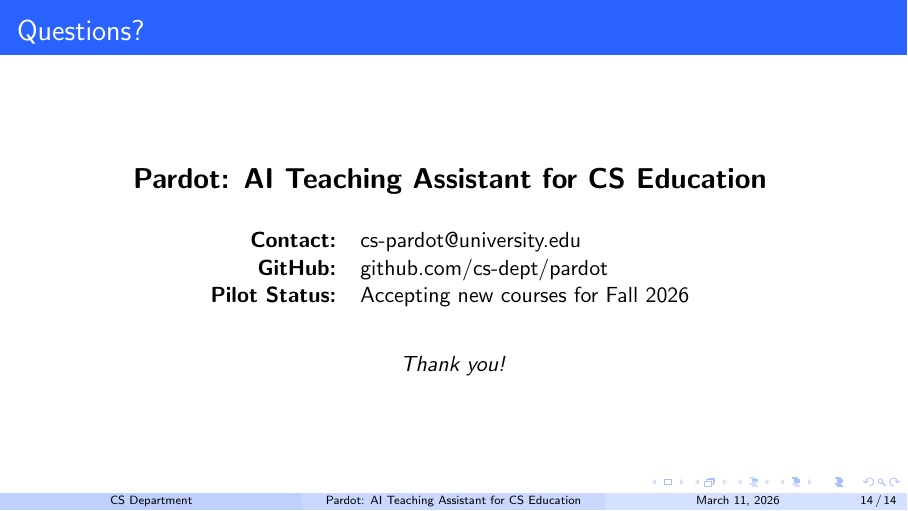
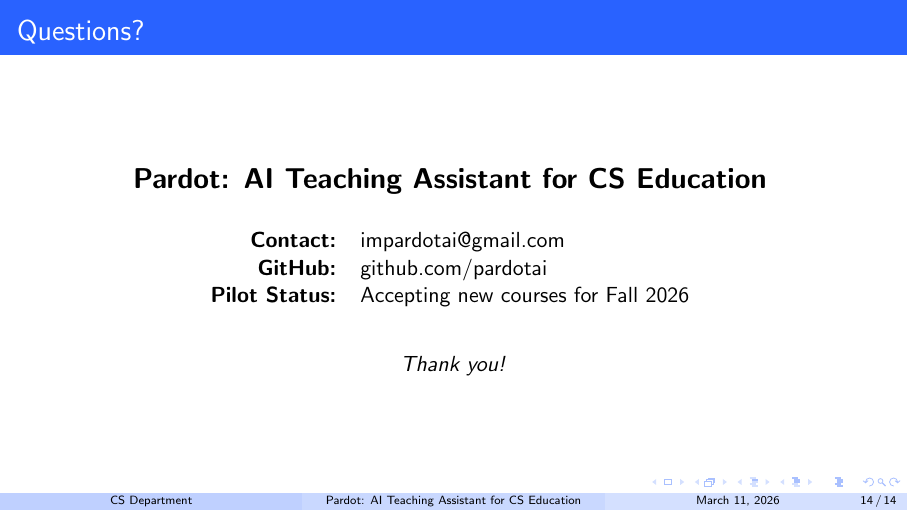
Before and after one commit to PardotAI/pardot-demo-slides, LaTeX slides (slides.tex): page 14 of 14. Compiled offline with pdfLaTeX.

Commit message:
Update contact info

```diff
--- a/slides.tex
+++ b/slides.tex
@@ -356,8 +356,8 @@ Let's start there and work through it together.''
 \vspace{1.5em}
 
 \begin{tabular}{rl}
-\textbf{Contact:} & cs-pardot@university.edu \\
-\textbf{GitHub:} & github.com/cs-dept/pardot \\
+\textbf{Contact:} & impardotai@gmail.com \\
+\textbf{GitHub:} & github.com/pardotai \\
 \textbf{Pilot Status:} & Accepting new courses for Fall 2026 \\
 \end{tabular}
 \vspace{2em}
```
